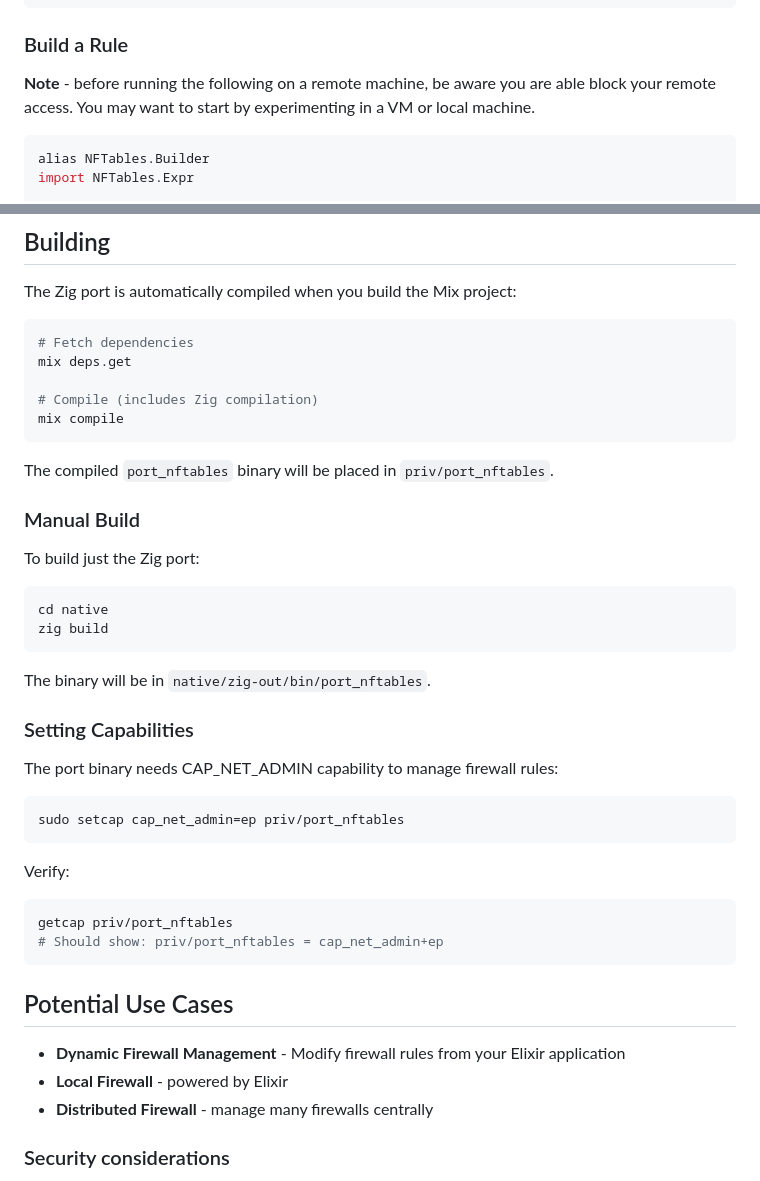
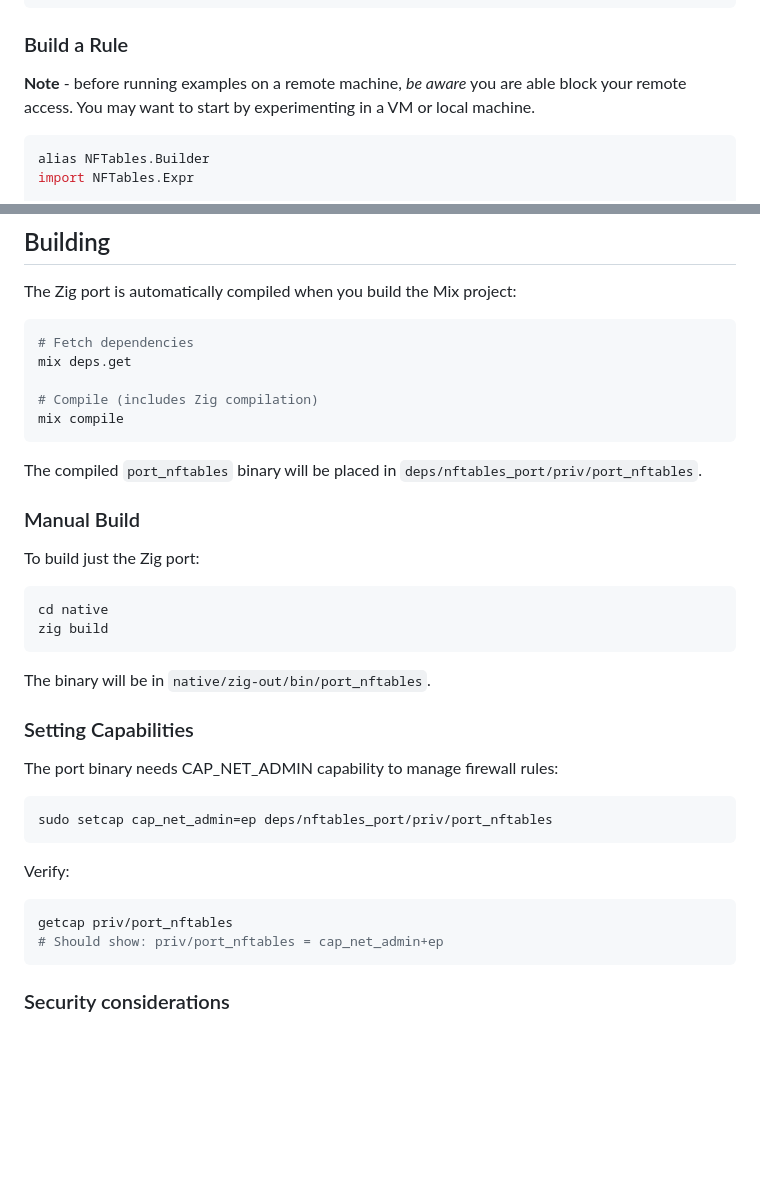
Before and after one commit to dcoai/nftables, a Markdown page: README.md, 2 parts joined by grey strips. GitHub-like rendering; blank space fills up the shorter version.

````diff
--- a/README.md
+++ b/README.md
@@ -34,7 +34,7 @@ chmod 700 deps/nftables_port/priv/port_nftables
 
 ### Build a Rule
 
-**Note** - before running the following on a remote machine, be aware you are able block your remote access.  You may want to start by experimenting in a VM or local machine.
+**Note** - before running examples on a remote machine, *be aware* you are able block your remote access.  You may want to start by experimenting in a VM or local machine.
 
 ```elixir
 alias NFTables.Builder
@@ -191,7 +179,7 @@ mix deps.get
 mix compile
 ```
 
-The compiled `port_nftables` binary will be placed in `priv/port_nftables`.
+The compiled `port_nftables` binary will be placed in `deps/nftables_port/priv/port_nftables`.
 
 ### Manual Build
 
@@ -209,7 +197,7 @@ The binary will be in `native/zig-out/bin/port_nftables`.
 The port binary needs CAP_NET_ADMIN capability to manage firewall rules:
 
 ```bash
-sudo setcap cap_net_admin=ep priv/port_nftables
+sudo setcap cap_net_admin=ep deps/nftables_port/priv/port_nftables
 ```
 
 Verify:
@@ -218,12 +206,6 @@ Verify:
 getcap priv/port_nftables
 # Should show: priv/port_nftables = cap_net_admin+ep
 ```
-
-## Potential Use Cases
-
-- **Dynamic Firewall Management** - Modify firewall rules from your Elixir application
-- **Local Firewall** - powered by Elixir
-- **Distributed Firewall** - manage many firewalls centrally
 
 ### Security considerations
 
````
Also changed, not shown: other parts of README.md (+10 -22 lines).
